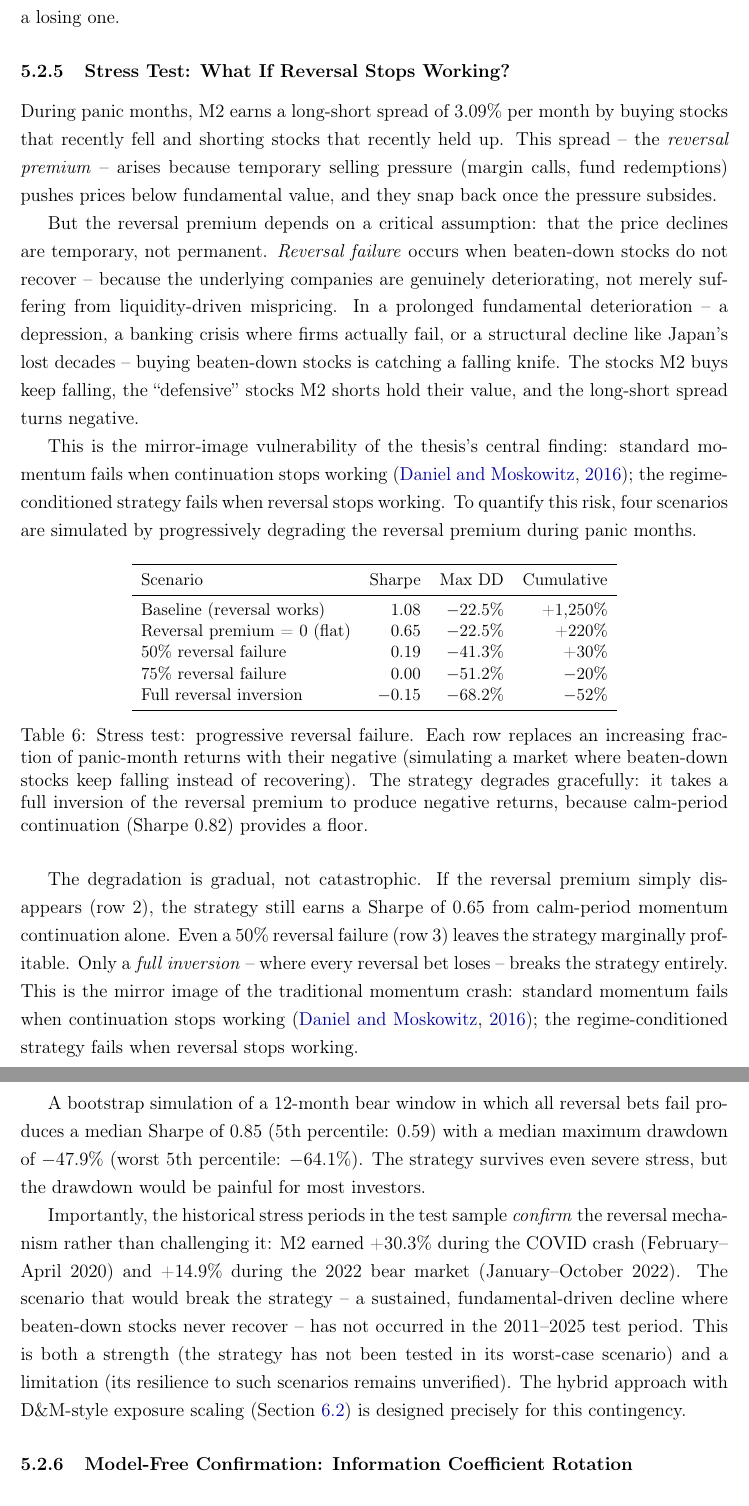
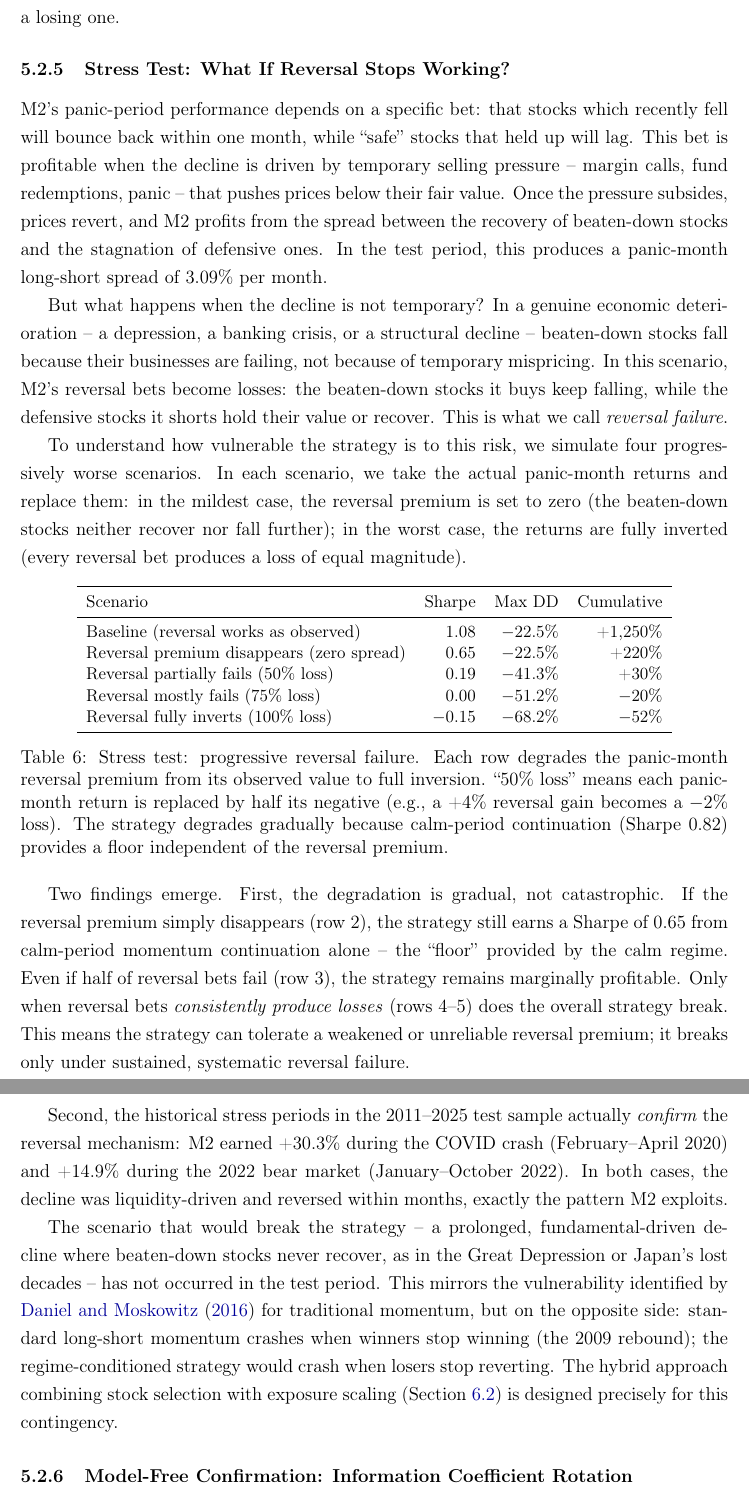
Before and after one commit to giladgang/momentum_regime, a LaTeX paper (main.tex, which reads latex/main_results.tex): two parts of pages 36 and 37 of 65, joined at a grey line, cut so that both start at the same text. Compiled offline with pdfLaTeX.

Commit message:
Rewrite stress test section for clarity: define terms, explain scenarios step by step
Co-Authored-By: Claude Opus 4.6 (1M context) <noreply@anthropic.com>

```diff
--- a/latex/main_results.tex
+++ b/latex/main_results.tex
@@ -72,11 +72,11 @@ The reversal mechanism has a clear time structure. At the 1-month horizon, panic
 
 \subsubsection{Stress Test: What If Reversal Stops Working?}\label{sec:stress_test}
 
-During panic months, M2 earns a long-short spread of 3.09\% per month by buying stocks that recently fell and shorting stocks that recently held up. This spread -- the \emph{reversal premium} -- arises because temporary selling pressure (margin calls, fund redemptions) pushes prices below fundamental value, and they snap back once the pressure subsides.
+M2's panic-period performance depends on a specific bet: that stocks which recently fell will bounce back within one month, while ``safe'' stocks that held up will lag. This bet is profitable when the decline is driven by temporary selling pressure -- margin calls, fund redemptions, panic -- that pushes prices below their fair value. Once the pressure subsides, prices revert, and M2 profits from the spread between the recovery of beaten-down stocks and the stagnation of defensive ones. In the test period, this produces a panic-month long-short spread of 3.09\% per month.
 
-But the reversal premium depends on a critical assumption: that the price declines are temporary, not permanent. \emph{Reversal failure} occurs when beaten-down stocks do not recover -- because the underlying companies are genuinely deteriorating, not merely suffering from liquidity-driven mispricing. In a prolonged fundamental deterioration -- a depression, a banking crisis where firms actually fail, or a structural decline like Japan's lost decades -- buying beaten-down stocks is catching a falling knife. The stocks M2 buys keep falling, the ``defensive'' stocks M2 shorts hold their value, and the long-short spread turns negative.
+But what happens when the decline is not temporary? In a genuine economic deterioration -- a depression, a banking crisis, or a structural decline -- beaten-down stocks fall because their businesses are failing, not because of temporary mispricing. In this scenario, M2's reversal bets become losses: the beaten-down stocks it buys keep falling, while the defensive stocks it shorts hold their value or recover. This is what we call \emph{reversal failure}.
 
-This is the mirror-image vulnerability of the thesis's central finding: standard momentum fails when continuation stops working \citep{DanielMoskowitz2016}; the regime-conditioned strategy fails when reversal stops working. To quantify this risk, four scenarios are simulated by progressively degrading the reversal premium during panic months.
+To understand how vulnerable the strategy is to this risk, we simulate four progressively worse scenarios. In each scenario, we take the actual panic-month returns and replace them: in the mildest case, the reversal premium is set to zero (the beaten-down stocks neither recover nor fall further); in the worst case, the returns are fully inverted (every reversal bet produces a loss of equal magnitude).
 
 \begin{table}[H]
 \centering
@@ -85,22 +85,22 @@ This is the mirror-image vulnerability of the thesis's central finding: standard
 \toprule
 Scenario & Sharpe & Max DD & Cumulative \\
 \midrule
-Baseline (reversal works) & 1.08 & $-$22.5\% & +1{,}250\% \\
-Reversal premium = 0 (flat) & 0.65 & $-$22.5\% & +220\% \\
-50\% reversal failure & 0.19 & $-$41.3\% & +30\% \\
-75\% reversal failure & 0.00 & $-$51.2\% & $-$20\% \\
-Full reversal inversion & $-$0.15 & $-$68.2\% & $-$52\% \\
+Baseline (reversal works as observed) & 1.08 & $-$22.5\% & +1{,}250\% \\
+Reversal premium disappears (zero spread) & 0.65 & $-$22.5\% & +220\% \\
+Reversal partially fails (50\% loss) & 0.19 & $-$41.3\% & +30\% \\
+Reversal mostly fails (75\% loss) & 0.00 & $-$51.2\% & $-$20\% \\
+Reversal fully inverts (100\% loss) & $-$0.15 & $-$68.2\% & $-$52\% \\
 \bottomrule
 \end{tabular}
-\caption{Stress test: progressive reversal failure. Each row replaces an increasing fraction of panic-month returns with their negative (simulating a market where beaten-down stocks keep falling instead of recovering). The strategy degrades gracefully: it takes a full inversion of the reversal premium to produce negative returns, because calm-period continuation (Sharpe 0.82) provides a floor.}
+\caption{Stress test: progressive reversal failure. Each row degrades the panic-month reversal premium from its observed value to full inversion. ``50\% loss'' means each panic-month return is replaced by half its negative (e.g., a +4\% reversal gain becomes a $-$2\% loss). The strategy degrades gradually because calm-period continuation (Sharpe 0.82) provides a floor independent of the reversal premium.}
 \label{tab:stress_scenarios}
 \end{table}
 
-The degradation is gradual, not catastrophic. If the reversal premium simply disappears (row 2), the strategy still earns a Sharpe of 0.65 from calm-period momentum continuation alone. Even a 50\% reversal failure (row 3) leaves the strategy marginally profitable. Only a \emph{full inversion} -- where every reversal bet loses -- breaks the strategy entirely. This is the mirror image of the traditional momentum crash: standard momentum fails when continuation stops working \citep{DanielMoskowitz2016}; the regime-conditioned strategy fails when reversal stops working.
+Two findings emerge. First, the degradation is gradual, not catastrophic. If the reversal premium simply disappears (row 2), the strategy still earns a Sharpe of 0.65 from calm-period momentum continuation alone -- the ``floor'' provided by the calm regime. Even if half of reversal bets fail (row 3), the strategy remains marginally profitable. Only when reversal bets \emph{consistently produce losses} (rows 4--5) does the overall strategy break. This means the strategy can tolerate a weakened or unreliable reversal premium; it breaks only under sustained, systematic reversal failure.
 
-A bootstrap simulation of a 12-month bear window in which all reversal bets fail produces a median Sharpe of 0.85 (5th percentile: 0.59) with a median maximum drawdown of $-$47.9\% (worst 5th percentile: $-$64.1\%). The strategy survives even severe stress, but the drawdown would be painful for most investors.
+Second, the historical stress periods in the 2011--2025 test sample actually \emph{confirm} the reversal mechanism: M2 earned +30.3\% during the COVID crash (February--April 2020) and +14.9\% during the 2022 bear market (January--October 2022). In both cases, the decline was liquidity-driven and reversed within months, exactly the pattern M2 exploits.
 
-Importantly, the historical stress periods in the test sample \emph{confirm} the reversal mechanism rather than challenging it: M2 earned +30.3\% during the COVID crash (February--April 2020) and +14.9\% during the 2022 bear market (January--October 2022). The scenario that would break the strategy -- a sustained, fundamental-driven decline where beaten-down stocks never recover -- has not occurred in the 2011--2025 test period. This is both a strength (the strategy has not been tested in its worst-case scenario) and a limitation (its resilience to such scenarios remains unverified). The hybrid approach with D\&M-style exposure scaling (Section~\ref{sec:future_work}) is designed precisely for this contingency.
+The scenario that would break the strategy -- a prolonged, fundamental-driven decline where beaten-down stocks never recover, as in the Great Depression or Japan's lost decades -- has not occurred in the test period. This mirrors the vulnerability identified by \citet{DanielMoskowitz2016} for traditional momentum, but on the opposite side: standard long-short momentum crashes when winners stop winning (the 2009 rebound); the regime-conditioned strategy would crash when losers stop reverting. The hybrid approach combining stock selection with exposure scaling (Section~\ref{sec:future_work}) is designed precisely for this contingency.
 
 \subsubsection{Model-Free Confirmation: Information Coefficient Rotation}\label{sec:ic_analysis}
 
```
